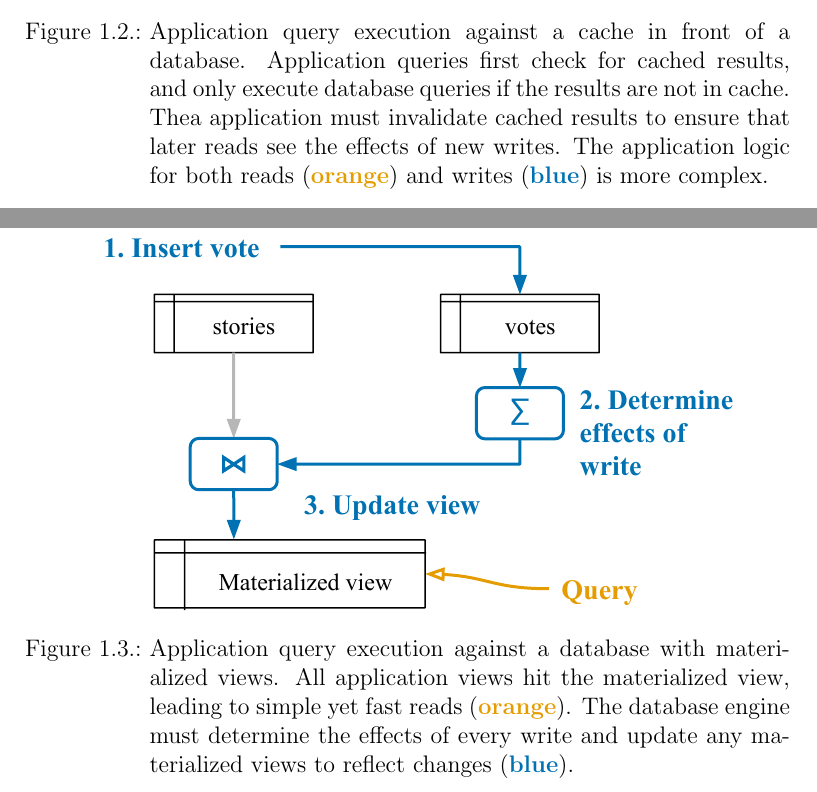
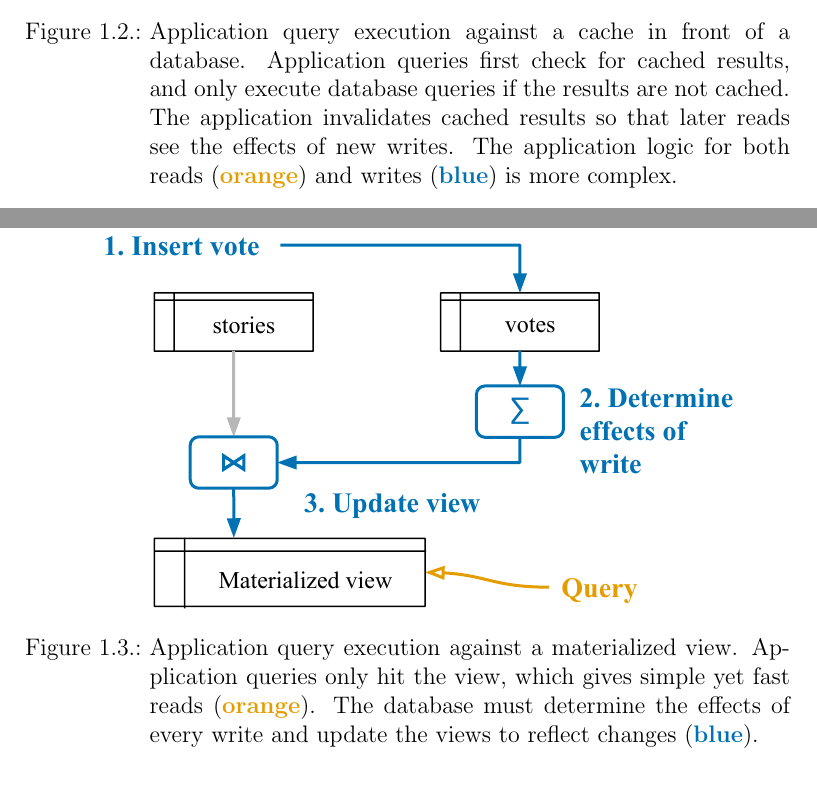
Before and after one commit to jonhoo/thesis, a LaTeX thesis (thesis.tex, which reads 01-introduction.tex): two parts of pages 11 and 13 of 126, joined at a grey line, cut so that both start at the same text. Compiled offline with pdfLaTeX.

Commit message:
Figure text tweaks

```diff
--- a/01-introduction.tex
+++ b/01-introduction.tex
@@ -62,9 +62,9 @@ database and the cache never leaves the system in an inconsistent state.
   \includegraphics{diagrams/Motivation Ad Hoc Cache.pdf}
   \caption{Application query execution against a cache in front of a database.
   Application queries first check for cached results, and only execute database
-  queries if the results are not in cache. Thea application must invalidate
-  cached results to ensure that later reads see the effects of new writes. The
-  application logic for both reads (\textbf{\color{set2}orange}) and writes
+  queries if the results are not cached. The application invalidates cached
+  results so that later reads see the effects of new writes. The application
+  logic for both reads (\textbf{\color{set2}orange}) and writes
   (\textbf{\color{set1}blue}) is more complex.}
   \label{f:motivation-adhoc}
 \end{figure}
@@ -98,11 +98,11 @@ underlying data changes~\cite{materialized-survey}.
 \begin{figure}
   \centering
   \includegraphics{diagrams/Motivation Materialized Views.pdf}
-  \caption{Application query execution against a database with materialized
-  views. All application views hit the materialized view, leading to simple
-  yet fast reads (\textbf{\color{set2}orange}). The database engine must
-  determine the effects of every write and update any materialized views to
-  reflect changes (\textbf{\color{set1}blue}).}
+  \caption{Application query execution against a materialized view. Application
+  queries only hit the view, which gives simple yet fast reads
+  (\textbf{\color{set2}orange}). The database must determine the effects of
+  every write and update the views to reflect changes
+  (\textbf{\color{set1}blue}).}
   \label{f:motivation-materialized}
 \end{figure}
 
```
